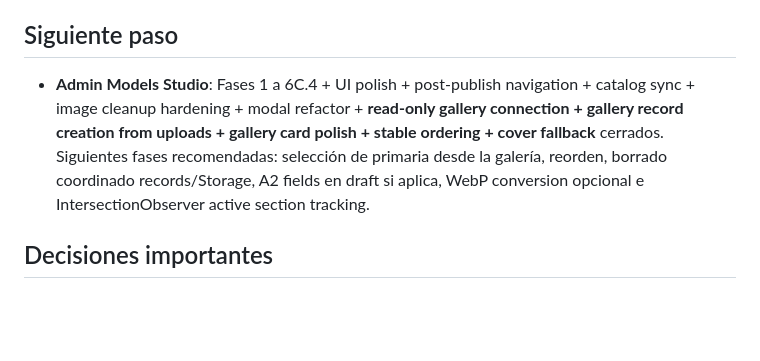
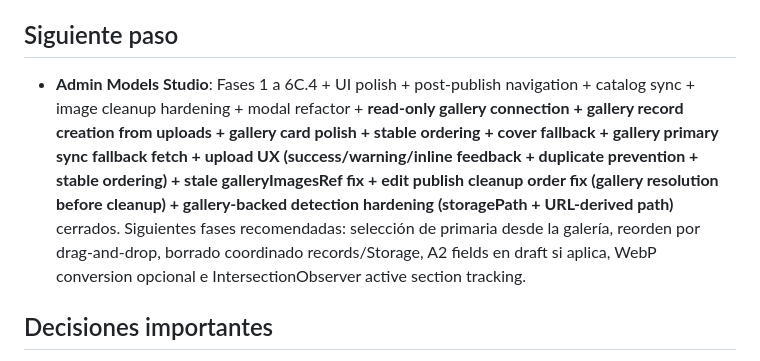
Before and after one commit to DanielAbadNoriega/MotoAtlas, a Markdown page: docs/current-state.md, the part around the change. Drawn GitHub-style; blank space fills up the shorter version.

Commit message:
docs: document admin gallery primary sync

```diff
--- a/docs/current-state.md
+++ b/docs/current-state.md
@@ -316,7 +316,7 @@
 
 ## Siguiente paso
 
-- **Admin Models Studio**: Fases 1 a 6C.4 + UI polish + post-publish navigation + catalog sync + image cleanup hardening + modal refactor + **read-only gallery connection + gallery record creation from uploads + gallery card polish + stable ordering + cover fallback** cerrados. Siguientes fases recomendadas: selección de primaria desde la galería, reorden, borrado coordinado records/Storage, A2 fields en draft si aplica, WebP conversion opcional e IntersectionObserver active section tracking.
+- **Admin Models Studio**: Fases 1 a 6C.4 + UI polish + post-publish navigation + catalog sync + image cleanup hardening + modal refactor + **read-only gallery connection + gallery record creation from uploads + gallery card polish + stable ordering + cover fallback + gallery primary sync fallback fetch + upload UX (success/warning/inline feedback + duplicate prevention + stable ordering) + stale galleryImagesRef fix + edit publish cleanup order fix (gallery resolution before cleanup) + gallery-backed detection hardening (storagePath + URL-derived path)** cerrados. Siguientes fases recomendadas: selección de primaria desde la galería, reorden por drag-and-drop, borrado coordinado records/Storage, A2 fields en draft si aplica, WebP conversion opcional e IntersectionObserver active section tracking.
 
 ## Decisiones importantes
 
```
